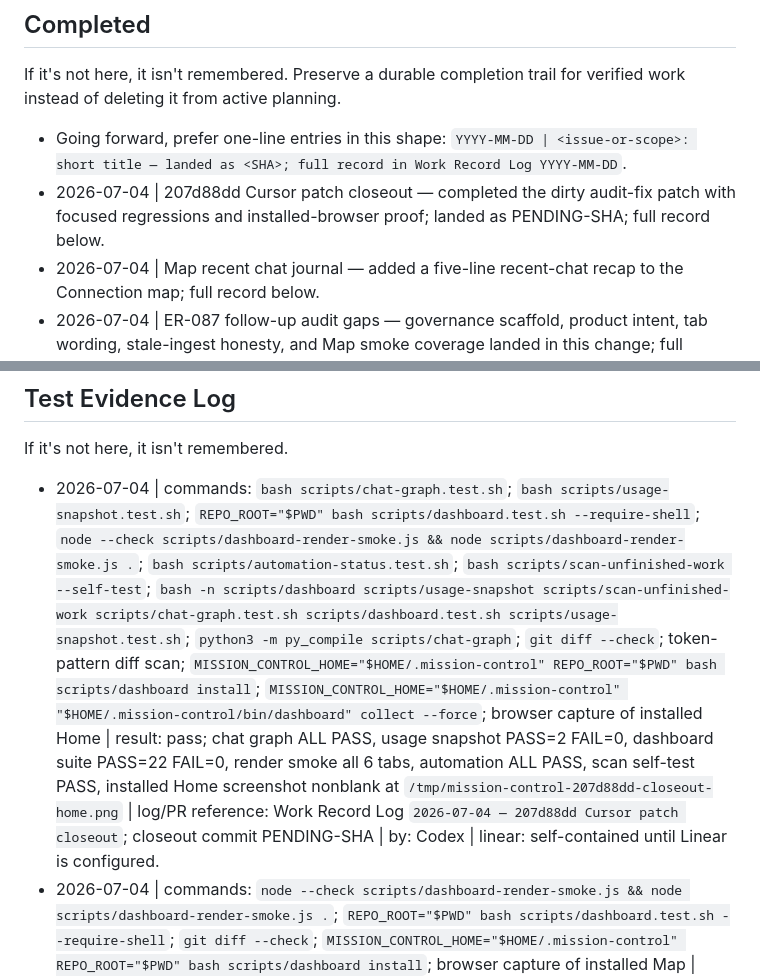
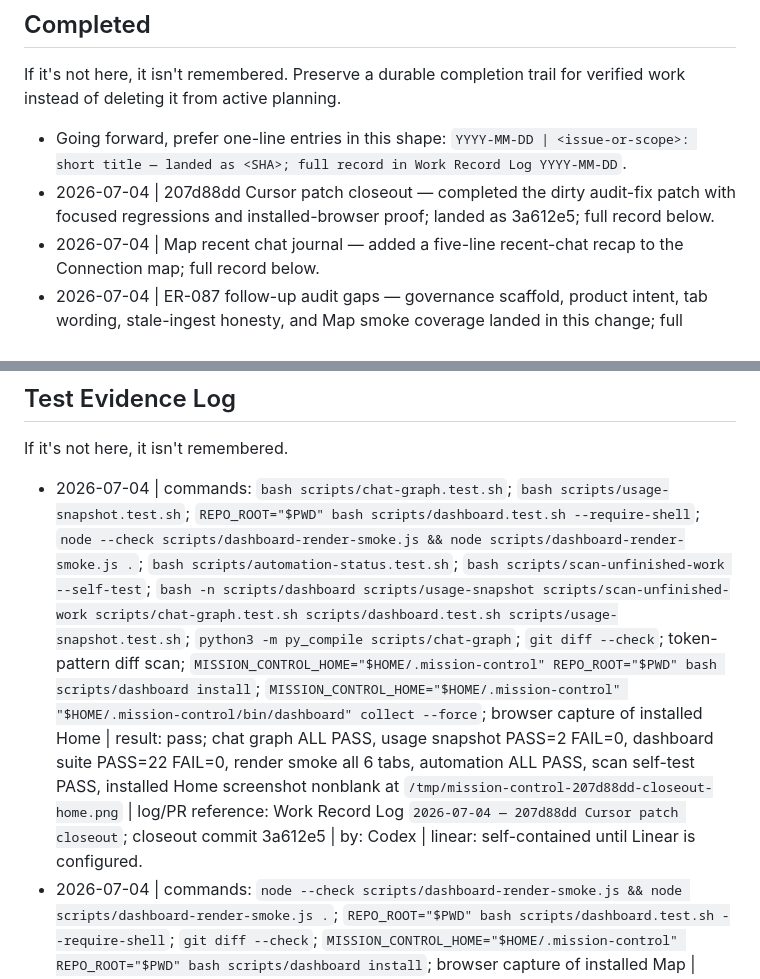
Before and after one commit to trevor-commits/mission-control, a Markdown page: todo.md, 2 parts joined by grey strips. Drawn GitHub-style.

Commit message:
docs(todo): record cursor closeout sha

```diff
--- a/todo.md
+++ b/todo.md
@@ -29,7 +29,7 @@ Mirror every configured Linear issue here with the repo-side home that explains
 If it's not here, it isn't remembered.
 Preserve a durable completion trail for verified work instead of deleting it from active planning.
 - Going forward, prefer one-line entries in this shape: `YYYY-MM-DD | <issue-or-scope>: short title — landed as <SHA>; full record in Work Record Log YYYY-MM-DD`.
-- 2026-07-04 | 207d88dd Cursor patch closeout — completed the dirty audit-fix patch with focused regressions and installed-browser proof; landed as PENDING-SHA; full record below.
+- 2026-07-04 | 207d88dd Cursor patch closeout — completed the dirty audit-fix patch with focused regressions and installed-browser proof; landed as 3a612e5; full record below.
 - 2026-07-04 | Map recent chat journal — added a five-line recent-chat recap to the Connection map; full record below.
 - 2026-07-04 | ER-087 follow-up audit gaps — governance scaffold, product intent, tab wording, stale-ingest honesty, and Map smoke coverage landed in this change; full record below.
 
@@ -178,7 +178,7 @@ If it's not here, it isn't remembered.
 
 ## Test Evidence Log
 If it's not here, it isn't remembered.
-- 2026-07-04 | commands: `bash scripts/chat-graph.test.sh`; `bash scripts/usage-snapshot.test.sh`; `REPO_ROOT="$PWD" bash scripts/dashboard.test.sh --require-shell`; `node --check scripts/dashboard-render-smoke.js && node scripts/dashboard-render-smoke.js .`; `bash scripts/automation-status.test.sh`; `bash scripts/scan-unfinished-work --self-test`; `bash -n scripts/dashboard scripts/usage-snapshot scripts/scan-unfinished-work scripts/chat-graph.test.sh scripts/dashboard.test.sh scripts/usage-snapshot.test.sh`; `python3 -m py_compile scripts/chat-graph`; `git diff --check`; token-pattern diff scan; `MISSION_CONTROL_HOME="$HOME/.mission-control" REPO_ROOT="$PWD" bash scripts/dashboard install`; `MISSION_CONTROL_HOME="$HOME/.mission-control" "$HOME/.mission-control/bin/dashboard" collect --force`; browser capture of installed Home | result: pass; chat graph ALL PASS, usage snapshot PASS=2 FAIL=0, dashboard suite PASS=22 FAIL=0, render smoke all 6 tabs, automation ALL PASS, scan self-test PASS, installed Home screenshot nonblank at `/tmp/mission-control-207d88dd-closeout-home.png` | log/PR reference: Work Record Log `2026-07-04 — 207d88dd Cursor patch closeout`; closeout commit PENDING-SHA | by: Codex | linear: self-contained until Linear is configured.
+- 2026-07-04 | commands: `bash scripts/chat-graph.test.sh`; `bash scripts/usage-snapshot.test.sh`; `REPO_ROOT="$PWD" bash scripts/dashboard.test.sh --require-shell`; `node --check scripts/dashboard-render-smoke.js && node scripts/dashboard-render-smoke.js .`; `bash scripts/automation-status.test.sh`; `bash scripts/scan-unfinished-work --self-test`; `bash -n scripts/dashboard scripts/usage-snapshot scripts/scan-unfinished-work scripts/chat-graph.test.sh scripts/dashboard.test.sh scripts/usage-snapshot.test.sh`; `python3 -m py_compile scripts/chat-graph`; `git diff --check`; token-pattern diff scan; `MISSION_CONTROL_HOME="$HOME/.mission-control" REPO_ROOT="$PWD" bash scripts/dashboard install`; `MISSION_CONTROL_HOME="$HOME/.mission-control" "$HOME/.mission-control/bin/dashboard" collect --force`; browser capture of installed Home | result: pass; chat graph ALL PASS, usage snapshot PASS=2 FAIL=0, dashboard suite PASS=22 FAIL=0, render smoke all 6 tabs, automation ALL PASS, scan self-test PASS, installed Home screenshot nonblank at `/tmp/mission-control-207d88dd-closeout-home.png` | log/PR reference: Work Record Log `2026-07-04 — 207d88dd Cursor patch closeout`; closeout commit 3a612e5 | by: Codex | linear: self-contained until Linear is configured.
 - 2026-07-04 | commands: `node --check scripts/dashboard-render-smoke.js && node scripts/dashboard-render-smoke.js .`; `REPO_ROOT="$PWD" bash scripts/dashboard.test.sh --require-shell`; `git diff --check`; `MISSION_CONTROL_HOME="$HOME/.mission-control" REPO_ROOT="$PWD" bash scripts/dashboard install`; browser capture of installed Map | result: pass; render smoke proves Map includes newest chat title, dashboard suite PASS=21 FAIL=0, screenshot written to `/tmp/mission-control-map-journal.png` | log/PR reference: Work Record Log `2026-07-04 — Map recent chat journal` | by: Codex | linear: self-contained until Linear is configured.
 - 2026-07-04 | commands: `bash scripts/chat-graph.test.sh`; `bash scripts/automation-status.test.sh`; `REPO_ROOT="$PWD" bash scripts/dashboard.test.sh --require-shell`; `node --check scripts/dashboard-render-smoke.js && node scripts/dashboard-render-smoke.js .`; repo governance validators; browser captures for Home/Map/Chats | result: pass; dashboard suite PASS=21 FAIL=0, render smoke all 6 tabs, governance validators pass after thin-root note fix | log/PR reference: local images `/tmp/mission-control-home-audit.png`, `/tmp/mission-control-map-audit.png`, `/tmp/mission-control-chats-audit.png` | by: Codex | linear: self-contained until Linear is configured.
 
```
Also changed, not shown: other parts of todo.md (+1 -1 lines).
